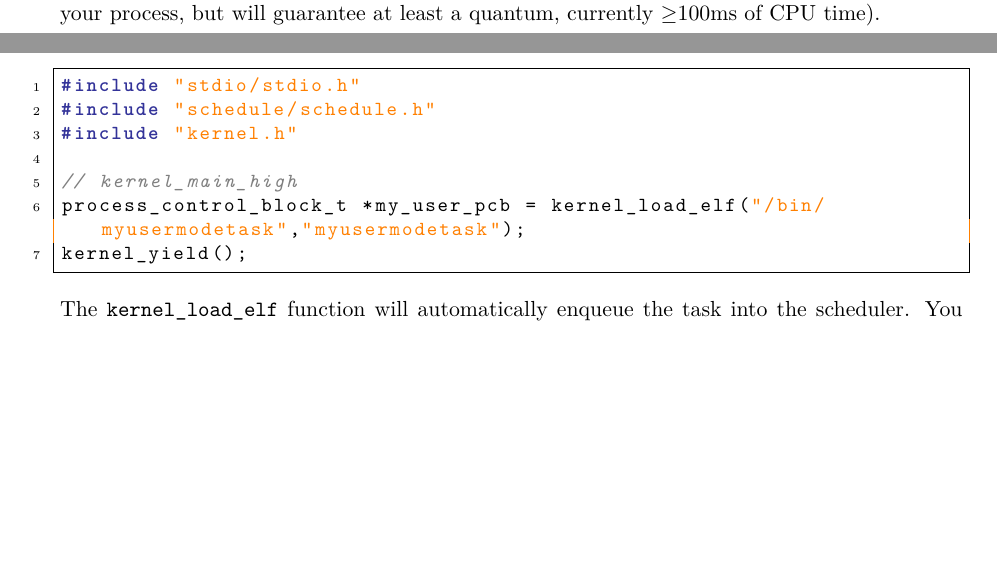
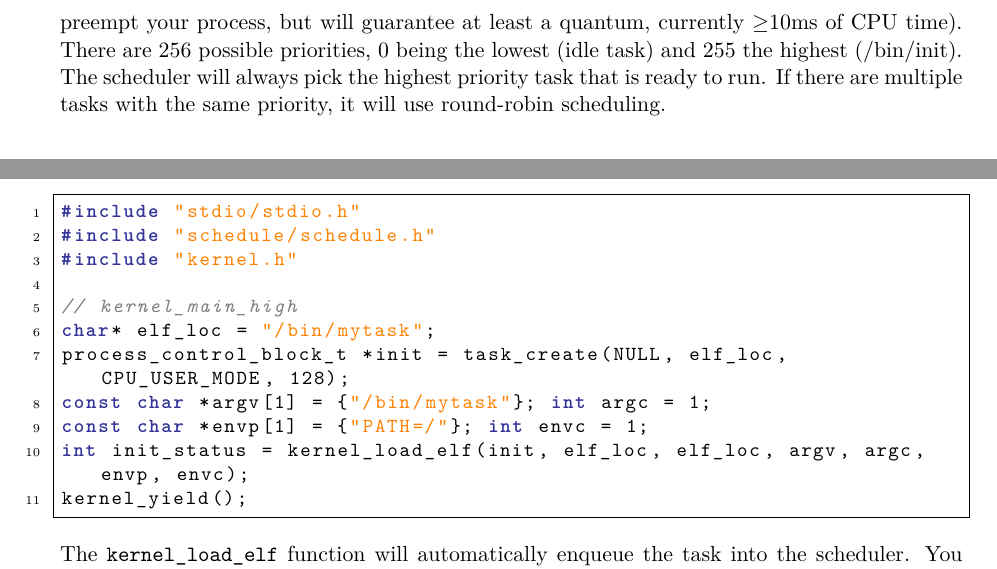
Before and after one commit to SeamusMullan/Serotonin, a LaTeX document (docs/manual/serotonin-manual.tex): two parts of pages 9 and 11 of 13 before the commit and two parts of pages 10 and 11 of 13 after it, joined at a grey line, cut so that both start at the same text, the shorter picture padded with empty space. Compiled offline with pdfLaTeX.

Commit message:
update manual

```diff
--- a/docs/manual/serotonin-manual.tex
+++ b/docs/manual/serotonin-manual.tex
@@ -496,7 +496,7 @@
 	\section{The Serotonin Scheduler}
 
 	\subsection{Brief Overview}
-	The Serotonin Scheduler is a round-robin scheduler for kernel mode (Ring 0, "Supervisor mode") and user mode processes (Ring 3). Kernel mode tasks are cooperative (that is, you must explicity yield the CPU in your code), and usermode tasks are preemptive (the scheduler will preempt your process, but will guarantee at least a quantum, currently $\geq$100ms of CPU time).
+	The Serotonin Scheduler is a priority round-robin scheduler for kernel mode (Ring 0, "Supervisor mode") and user mode processes (Ring 3). Kernel mode tasks are cooperative (that is, you must explicity yield the CPU in your code), and usermode tasks are preemptive (the scheduler will preempt your process, but will guarantee at least a quantum, currently $\geq$10ms of CPU time). There are 256 possible priorities, 0 being the lowest (idle task) and 255 the highest (/bin/init). The scheduler will always pick the highest priority task that is ready to run. If there are multiple tasks with the same priority, it will use round-robin scheduling.
 
 	\subsection{Process entry point}
 	You must provide the entry point of the process. The scheduler will then start execution from the provided pointer, provided that the process is in the scheduler queue, the process is ready and is not blocked. You must also ensure that the loaded binary is in the correct location of memory, that is, kernel mode code should be placed in kernel mapped page area (\texttt{0xC0000000} - \texttt{0xCFFFFFFF}), and the equivalent for user mode (\texttt{0x00400000} - \texttt{0x102FFFFF}).
@@ -552,7 +552,11 @@ _start:
 #include "kernel.h"
 
 // kernel_main_high
-process_control_block_t *my_user_pcb = kernel_load_elf("/bin/myusermodetask","myusermodetask");
+char* elf_loc = "/bin/mytask";
+process_control_block_t *init = task_create(NULL, elf_loc, CPU_USER_MODE, 128);
+const char *argv[1] = {"/bin/mytask"}; int argc = 1;
+const char *envp[1] = {"PATH=/"}; int envc = 1;
+int init_status = kernel_load_elf(init, elf_loc, elf_loc, argv, argc, envp, envc);
 kernel_yield();
 	\end{lstlisting}
 	The \texttt{kernel\_load\_elf} function will automatically enqueue the task into the scheduler. You can now yield from the current kernel task. Notice how there is no "yield" in the usermode task. This is because all usermode tasks are preempted by the kernel. You can read more about the Serotonin system call interface in the "System Call Interface" chapter.
```
Also changed, not shown: docs/manual/serotonin-manual.tex (8 more changed lines).
